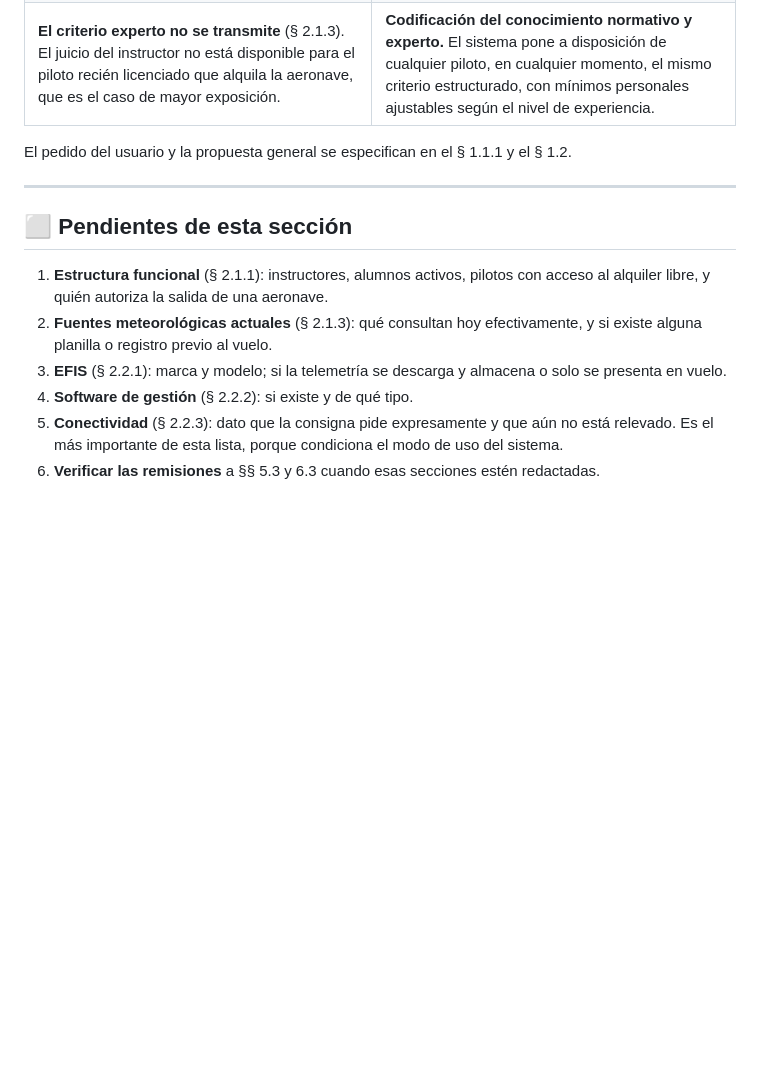
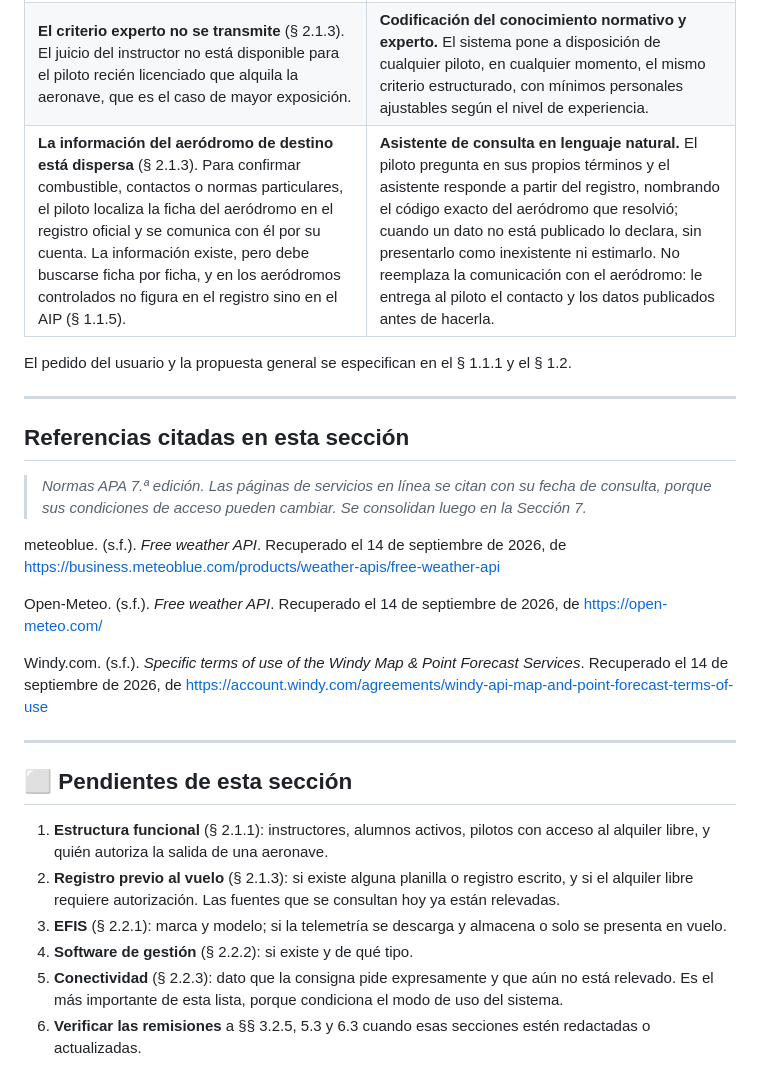
Before and after one commit to Tatobregon/VFR-Decision-Engine, a Markdown page: Teorico/02_Relevamiento_y_Diagnostico.md, the part around one of its changes. GitHub-like rendering; blank space fills up the shorter version.

```diff
--- a/Teorico/02_Relevamiento_y_Diagnostico.md
+++ b/Teorico/02_Relevamiento_y_Diagnostico.md
@@ -202,8 +235,23 @@ esta etapa.
 | **Dilución de factores inhabilitantes.** Un factor individualmente crítico —viento cruzado fuera de límite— puede quedar compensado mentalmente por un clima general favorable. | **Barrera no compensatoria.** Reglas estrictas por perfil de aeronave: un solo factor que exceda el límite impone un piso de veredicto que el resto de las condiciones no puede mejorar (§ 3.2.4). |
 | **La decisión no deja registro** (§ 2.1.3). La evaluación se realiza mentalmente y se descarta, de modo que la organización no puede revisarla ni aprender de ella. | **Veredicto trazable con su justificación.** El sistema informa el factor dominante y el factor limitante de cada evaluación, y exporta un borrador de plan de vuelo, dejando constancia de la información considerada. |
 | **El criterio experto no se transmite** (§ 2.1.3). El juicio del instructor no está disponible para el piloto recién licenciado que alquila la aeronave, que es el caso de mayor exposición. | **Codificación del conocimiento normativo y experto.** El sistema pone a disposición de cualquier piloto, en cualquier momento, el mismo criterio estructurado, con mínimos personales ajustables según el nivel de experiencia. |
+| **La información del aeródromo de destino está dispersa** (§ 2.1.3). Para confirmar combustible, contactos o normas particulares, el piloto localiza la ficha del aeródromo en el registro oficial y se comunica con él por su cuenta. La información existe, pero debe buscarse ficha por ficha, y en los aeródromos controlados no figura en el registro sino en el AIP (§ 1.1.5). | **Asistente de consulta en lenguaje natural.** El piloto pregunta en sus propios términos y el asistente responde a partir del registro, nombrando el código exacto del aeródromo que resolvió; cuando un dato no está publicado lo declara, sin presentarlo como inexistente ni estimarlo. No reemplaza la comunicación con el aeródromo: le entrega al piloto el contacto y los datos publicados antes de hacerla. |
 
 El pedido del usuario y la propuesta general se especifican en el § 1.1.1 y el § 1.2.
+
+---
+
+## Referencias citadas en esta sección
+
+> *Normas APA 7.ª edición. Las páginas de servicios en línea se citan con su fecha de
+> consulta, porque sus condiciones de acceso pueden cambiar. Se consolidan luego en la
+> Sección 7.*
+
+meteoblue. (s.f.). *Free weather API*. Recuperado el 14 de septiembre de 2026, de https://business.meteoblue.com/products/weather-apis/free-weather-api
+
+Open-Meteo. (s.f.). *Free weather API*. Recuperado el 14 de septiembre de 2026, de https://open-meteo.com/
+
+Windy.com. (s.f.). *Specific terms of use of the Windy Map & Point Forecast Services*. Recuperado el 14 de septiembre de 2026, de https://account.windy.com/agreements/windy-api-map-and-point-forecast-terms-of-use
 
 ---
 
@@ -211,12 +259,13 @@ El pedido del usuario y la propuesta general se especifican en el § 1.1.1 y el
 
 1. **Estructura funcional** (§ 2.1.1): instructores, alumnos activos, pilotos con acceso al
    alquiler libre, y quién autoriza la salida de una aeronave.
-2. **Fuentes meteorológicas actuales** (§ 2.1.3): qué consultan hoy efectivamente, y si
-   existe alguna planilla o registro previo al vuelo.
+2. **Registro previo al vuelo** (§ 2.1.3): si existe alguna planilla o registro escrito, y
+   si el alquiler libre requiere autorización. Las fuentes que se consultan hoy ya están
+   relevadas.
 3. **EFIS** (§ 2.2.1): marca y modelo; si la telemetría se descarga y almacena o solo se
    presenta en vuelo.
 4. **Software de gestión** (§ 2.2.2): si existe y de qué tipo.
 5. **Conectividad** (§ 2.2.3): dato que la consigna pide expresamente y que aún no está
    relevado. Es el más importante de esta lista, porque condiciona el modo de uso del
    sistema.
-6. **Verificar las remisiones** a §§ 5.3 y 6.3 cuando esas secciones estén redactadas.
+6. **Verificar las remisiones** a §§ 3.2.5, 5.3 y 6.3 cuando esas secciones estén redactadas o actualizadas.
```
Also changed, not shown: other parts of Teorico/02_Relevamiento_y_Diagnostico.md (+48 -15 lines).
